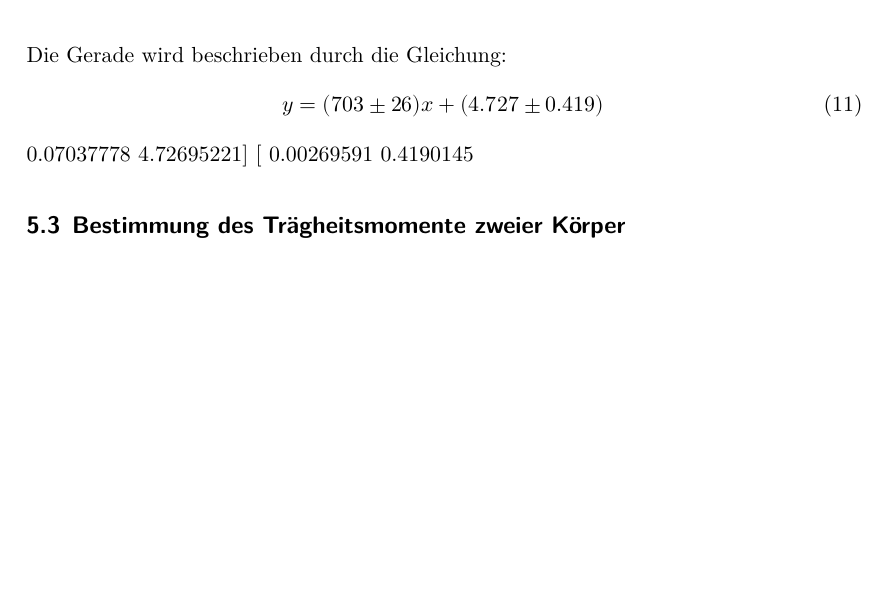
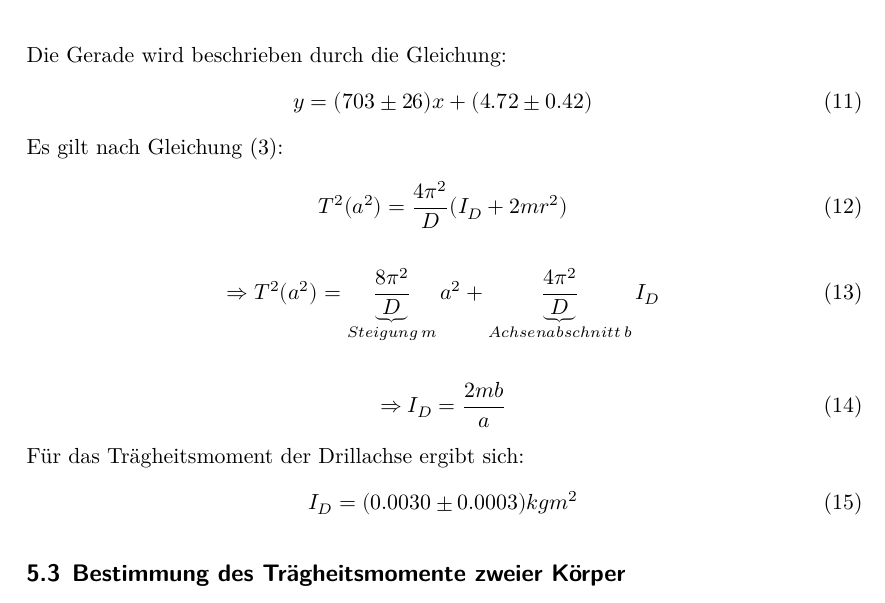
Before and after one commit to lwitthaus/Anfaengerpraktikum, a LaTeX document (V101-Traegheitsmoment/main.tex, which reads V101-Traegheitsmoment/content/auswertung.tex): part of page 7 of 7, cut so that both start at the same text, the shorter picture padded with empty space. Compiled offline with XeLaTeX.

Commit message:
Drillachse

```diff
--- a/V101-Traegheitsmoment/content/auswertung.tex
+++ b/V101-Traegheitsmoment/content/auswertung.tex
@@ -71,10 +71,22 @@ aufgetragen. Eine lineare Regression wird mit den Messpunkten durch geführt.
 
 Die Gerade wird beschrieben durch die Gleichung:
 \begin{equation}
-  y = (703 \pm 26)x + (4.727 \pm 0.419)
+  y = (703 \pm 26)x + (4.72 \pm 0.42)
 \end{equation}
-0.07037778  4.72695221]
-[ 0.00269591  0.4190145
+Es gilt nach Gleichung (3):
+\begin{align}
+  T^2(a^2) = \frac{4\pi^2}{D}(I_D + 2mr^2)
+\end{align}
+\begin{align}
+  \Rightarrow T^2(a^2) = \underbrace{\frac{8\pi^2}{D}}_{Steigung \: m}a^2 + \underbrace{\frac{4\pi^2}{D}}_{Achsenabschnitt \: b}I_D
+\end{align}
+\begin{align}
+  \Rightarrow I_D = \frac{2mb}{a}
+\end{align}
+Für das Trägheitsmoment der Drillachse ergibt sich:
+\begin{equation}
+  I_D = (0.0030 \pm 0.0003) kgm^2
+\end{equation}
 
 \subsection{Bestimmung des Trägheitsmomente zweier Körper}
 Die Schwingungsdauer eines Zylinders und einer Kugel werden im folgenden tabelliert.
```
